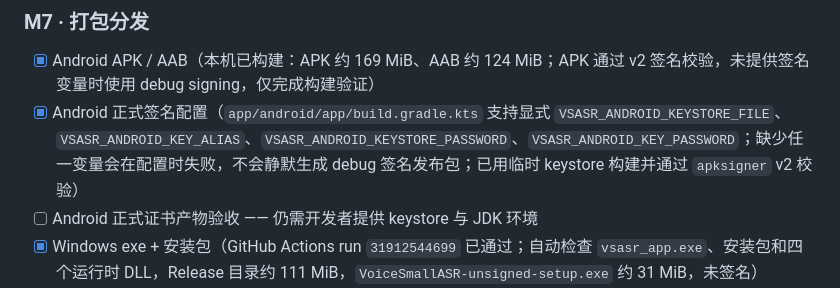
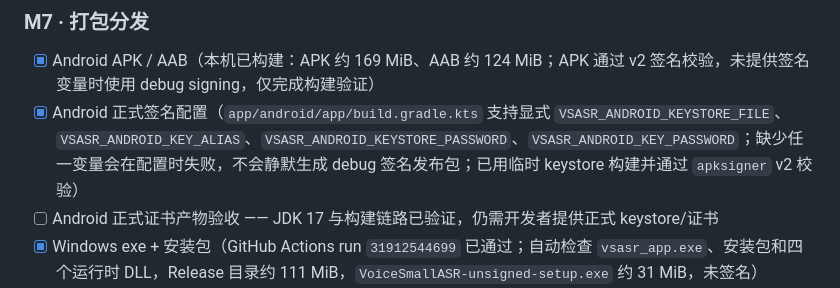
Before and after one commit to 2653533859/VoiceSmallASR, a Markdown page: DEVELOPMENT_PLAN.md, the part around the change. GitHub-like rendering.

```diff
--- a/DEVELOPMENT_PLAN.md
+++ b/DEVELOPMENT_PLAN.md
@@ -344,7 +344,7 @@ macOS 路径不需要开发者模式，也不需要 Visual Studio —— 而且
 
 - [x] Android APK / AAB（本机已构建：APK 约 169 MiB、AAB 约 124 MiB；APK 通过 v2 签名校验，未提供签名变量时使用 debug signing，仅完成构建验证）
 - [x] Android 正式签名配置（`app/android/app/build.gradle.kts` 支持显式 `VSASR_ANDROID_KEYSTORE_FILE`、`VSASR_ANDROID_KEY_ALIAS`、`VSASR_ANDROID_KEYSTORE_PASSWORD`、`VSASR_ANDROID_KEY_PASSWORD`；缺少任一变量会在配置时失败，不会静默生成 debug 签名发布包；已用临时 keystore 构建并通过 `apksigner` v2 校验）
-- [ ] Android 正式证书产物验收 —— 仍需开发者提供 keystore 与 JDK 环境
+- [ ] Android 正式证书产物验收 —— JDK 17 与构建链路已验证，仍需开发者提供正式 keystore/证书
 - [x] Windows exe + 安装包（GitHub Actions run `31912544699` 已通过；自动检查 `vsasr_app.exe`、安装包和四个运行时 DLL，Release 目录约 111 MiB，`VoiceSmallASR-unsigned-setup.exe` 约 31 MiB，未签名）
 - [x] **macOS 无签名 `.app`/`.dmg` 可复现构建** —— `scripts/build_macos_unsigned.sh` 使用 Xcode Release 构建并生成通用 arm64/x86_64 `.app` 与 UDZO `.dmg`；带开发者证书的签名发布包仍待配置
 - [x] 模型不打进安装包（约 240 MB 模型仍由首次运行下载）；已检查 macOS `.app`、Android APK/AAB，Windows CI 也自动拒绝 `.onnx`、`.tar`、`.bz2` 和 `tokens.txt`
```
Also changed, not shown: MEMRORY.md (+1 -1 lines).
